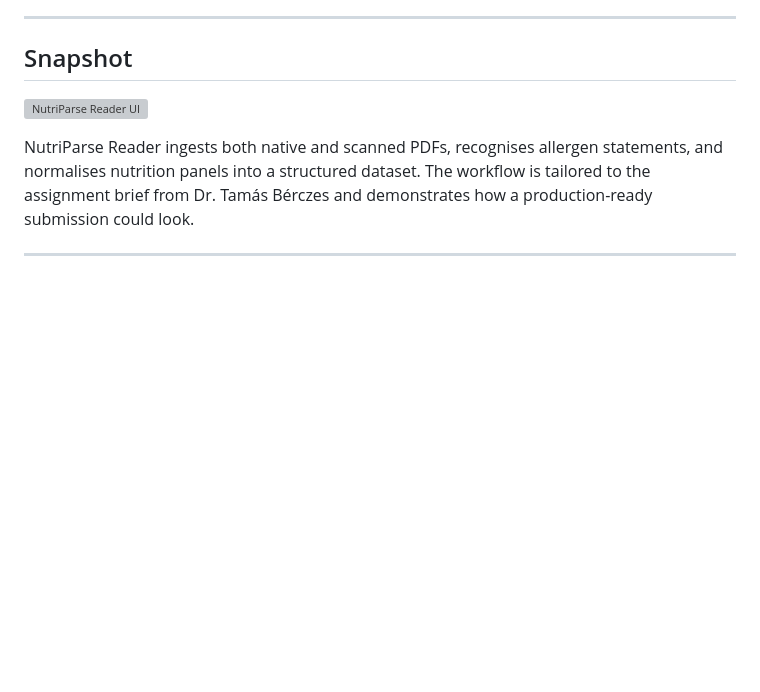
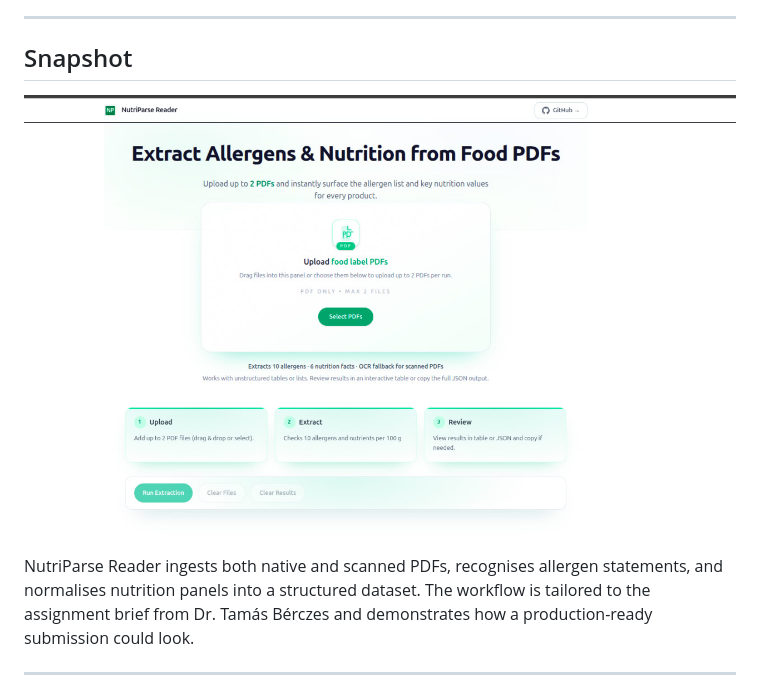
Before and after one commit to amiltonkoxi/nutriparse-reader, a Markdown page: README.md, the part around the change. Rendered like a GitHub page; pictures changed too: image/Nutriparse.jpg (added); blank space fills up the shorter version; grey boxes are pictures that could not be loaded.

Commit message:
Add UI snapshot image to README

```diff
--- a/README.md
+++ b/README.md
@@ -9,7 +9,7 @@
 
 ## Snapshot
 
-![NutriParse Reader UI](image/Nutriparse.jpg)
+![NutriParse Reader UI](./image/Nutriparse.jpg)
 
 NutriParse Reader ingests both native and scanned PDFs, recognises allergen statements, and normalises nutrition panels into a structured dataset. The workflow is tailored to the assignment brief from Dr. Tamás Bérczes and demonstrates how a production-ready submission could look.
 
```
